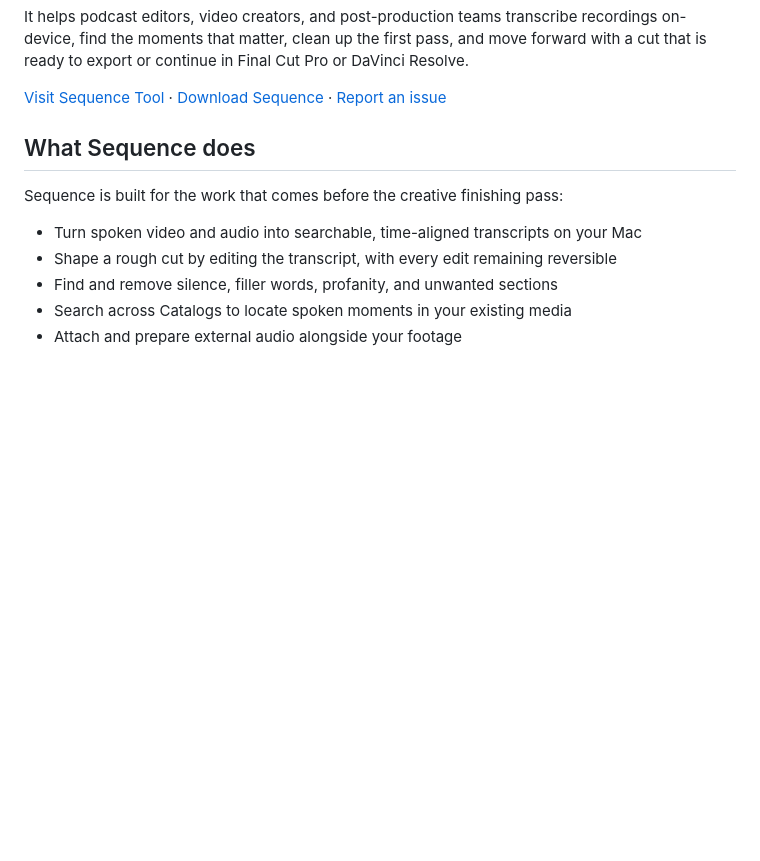
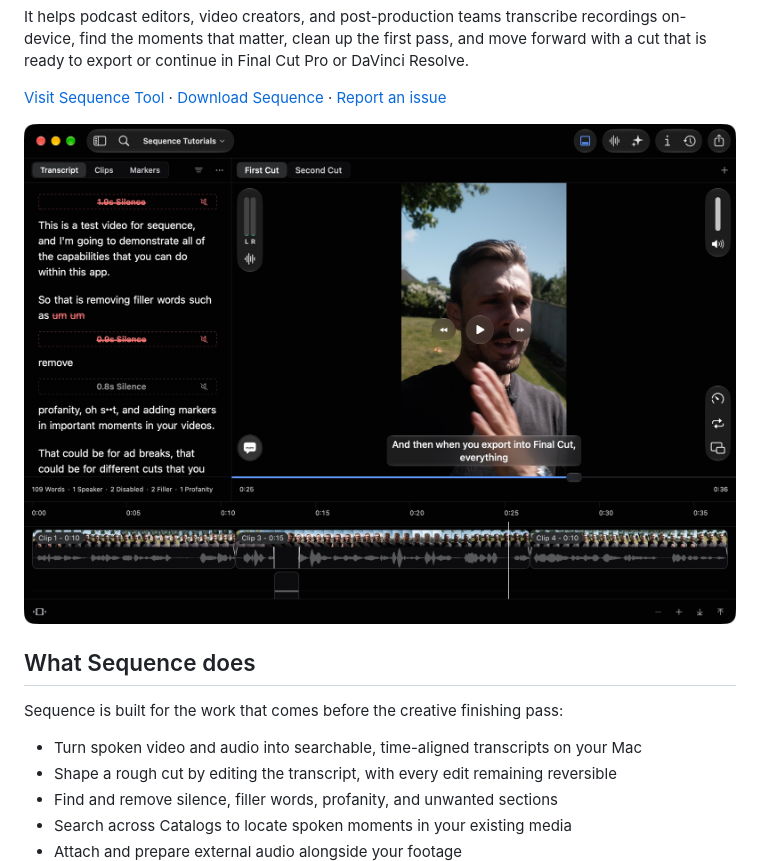
Before and after one commit to rockstarsunlimited/sequencetool, a Markdown page: README.md, the part around the change. Drawn GitHub-style; pictures changed too: assets/sq-1.4.jpeg (added); blank space fills up the shorter version.

Commit message:
Added app screenshot to README

```diff
--- a/README.md
+++ b/README.md
@@ -13,6 +13,8 @@
 It helps podcast editors, video creators, and post-production teams transcribe recordings on-device, find the moments that matter, clean up the first pass, and move forward with a cut that is ready to export or continue in Final Cut Pro or DaVinci Resolve.
 
 [Visit Sequence Tool](https://sequencetool.com) · [Download Sequence](https://sequencetool.com/download) · [Report an issue](../../issues/new/choose)
+
+<img src="assets/sq-1.4.jpeg" alt="Sequence Tool editing a video transcript, with silence and filler words marked for removal and a clip timeline below">
 
 ## What Sequence does
 
```
